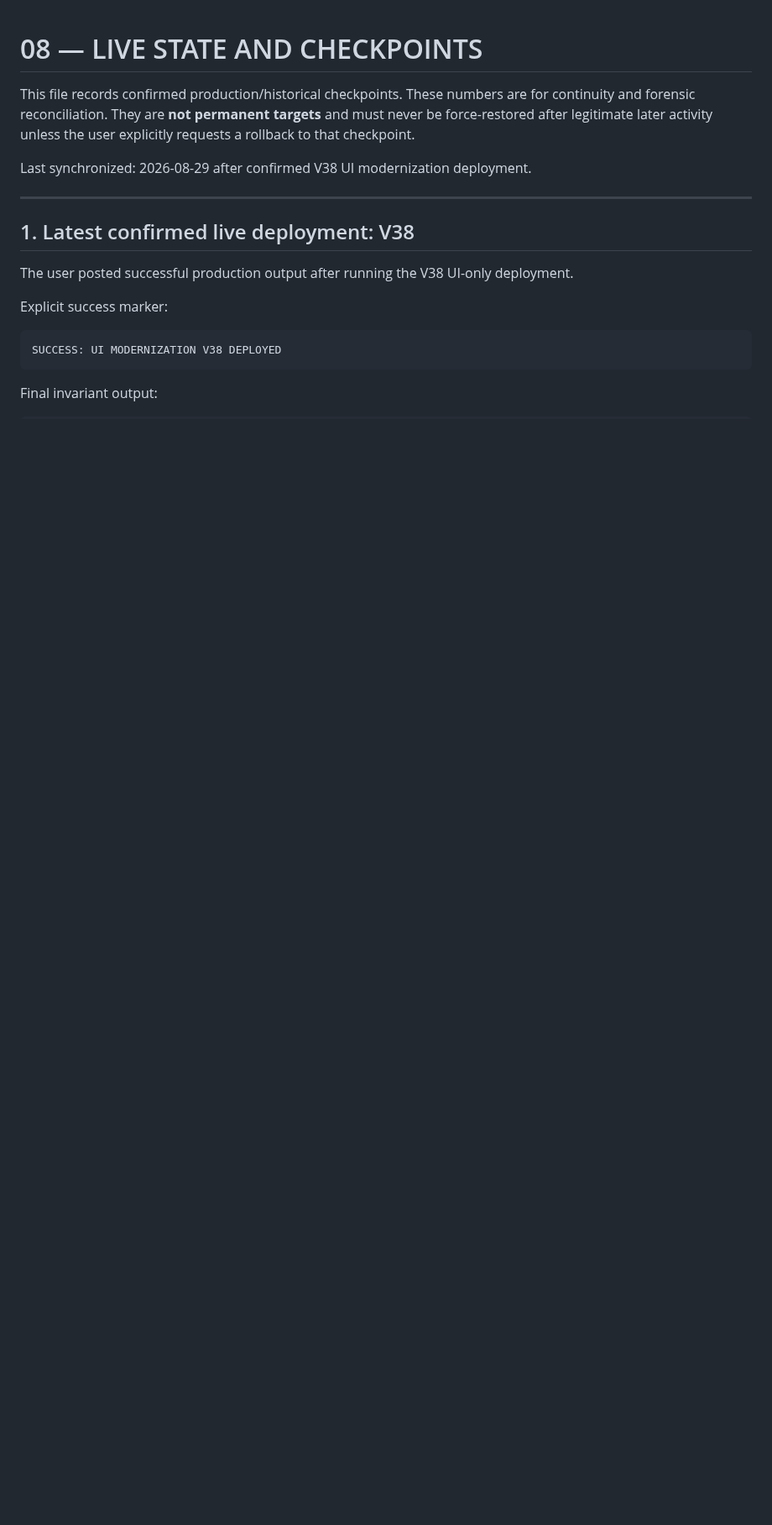
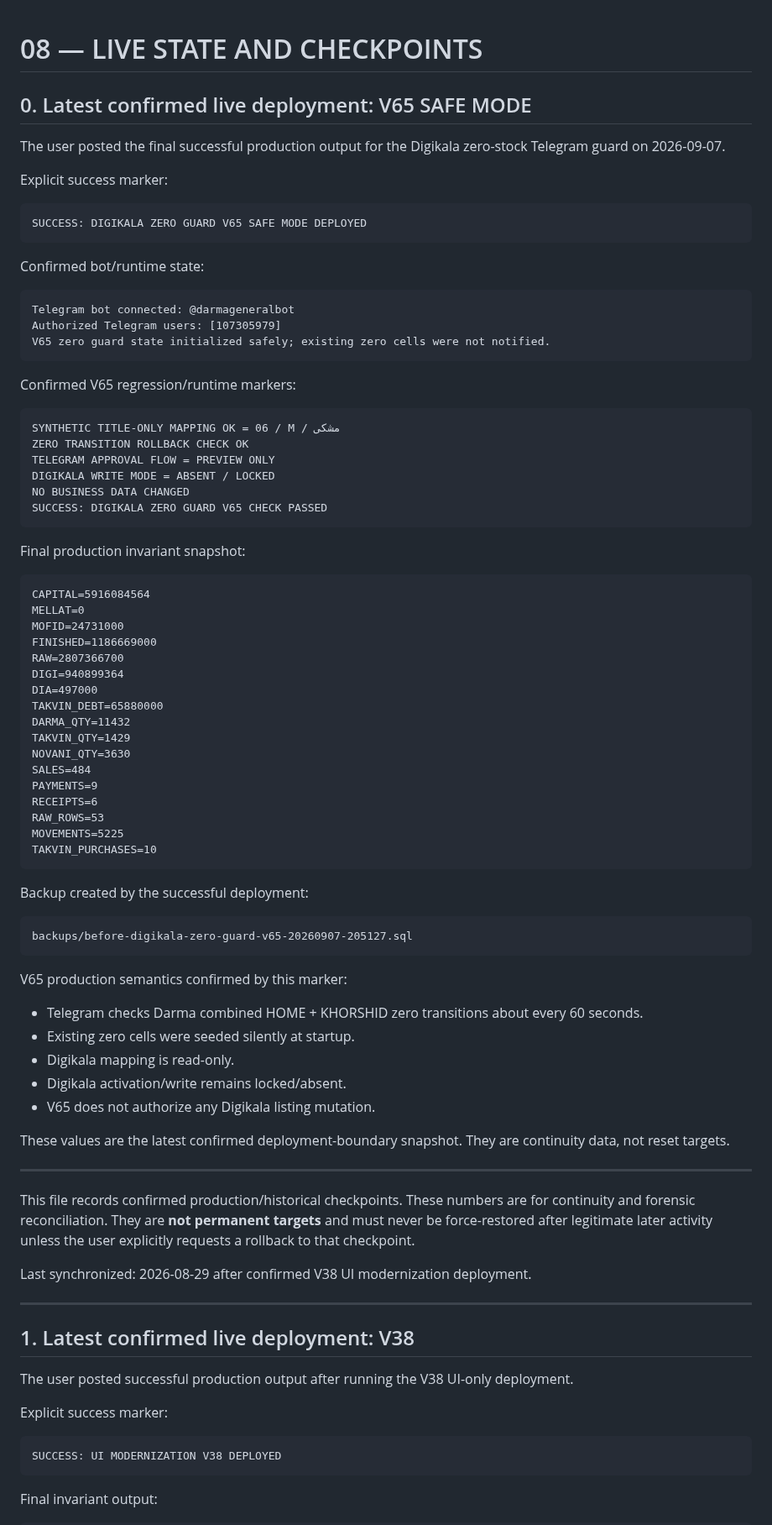
Before and after one commit to aliiitavazoeiii-afk/darma-general, a Markdown page: docs/PROJECT_CONTEXT/08_LIVE_STATE_AND_CHECKPOINTS.md, the part around the change. Shown at 84% size. GitHub-like rendering; blank space fills up the shorter version.

Commit message:
record confirmed V65 production checkpoint

````diff
--- a/docs/PROJECT_CONTEXT/08_LIVE_STATE_AND_CHECKPOINTS.md
+++ b/docs/PROJECT_CONTEXT/08_LIVE_STATE_AND_CHECKPOINTS.md
@@ -1,4 +1,73 @@
 # 08 — LIVE STATE AND CHECKPOINTS
+
+## 0. Latest confirmed live deployment: V65 SAFE MODE
+
+The user posted the final successful production output for the Digikala zero-stock Telegram guard on 2026-09-07.
+
+Explicit success marker:
+
+```text
+SUCCESS: DIGIKALA ZERO GUARD V65 SAFE MODE DEPLOYED
+```
+
+Confirmed bot/runtime state:
+
+```text
+Telegram bot connected: @darmageneralbot
+Authorized Telegram users: [107305979]
+V65 zero guard state initialized safely; existing zero cells were not notified.
+```
+
+Confirmed V65 regression/runtime markers:
+
+```text
+SYNTHETIC TITLE-ONLY MAPPING OK = 06 / M / مشکی
+ZERO TRANSITION ROLLBACK CHECK OK
+TELEGRAM APPROVAL FLOW = PREVIEW ONLY
+DIGIKALA WRITE MODE = ABSENT / LOCKED
+NO BUSINESS DATA CHANGED
+SUCCESS: DIGIKALA ZERO GUARD V65 CHECK PASSED
+```
+
+Final production invariant snapshot:
+
+```text
+CAPITAL=5916084564
+MELLAT=0
+MOFID=24731000
+FINISHED=1186669000
+RAW=2807366700
+DIGI=940899364
+DIA=497000
+TAKVIN_DEBT=65880000
+DARMA_QTY=11432
+TAKVIN_QTY=1429
+NOVANI_QTY=3630
+SALES=484
+PAYMENTS=9
+RECEIPTS=6
+RAW_ROWS=53
+MOVEMENTS=5225
+TAKVIN_PURCHASES=10
+```
+
+Backup created by the successful deployment:
+
+```text
+backups/before-digikala-zero-guard-v65-20260907-205127.sql
+```
+
+V65 production semantics confirmed by this marker:
+
+- Telegram checks Darma combined HOME + KHORSHID zero transitions about every 60 seconds.
+- Existing zero cells were seeded silently at startup.
+- Digikala mapping is read-only.
+- Digikala activation/write remains locked/absent.
+- V65 does not authorize any Digikala listing mutation.
+
+These values are the latest confirmed deployment-boundary snapshot. They are continuity data, not reset targets.
+
+---
 
 This file records confirmed production/historical checkpoints. These numbers are for continuity and forensic reconciliation. They are **not permanent targets** and must never be force-restored after legitimate later activity unless the user explicitly requests a rollback to that checkpoint.
 
````
